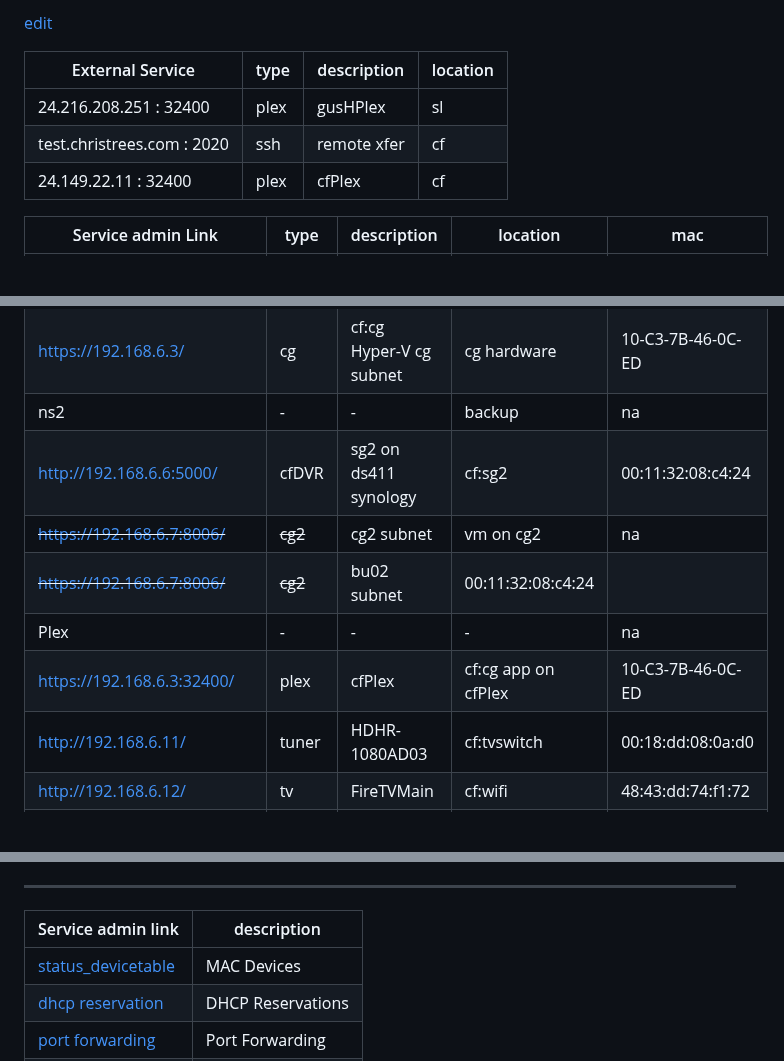
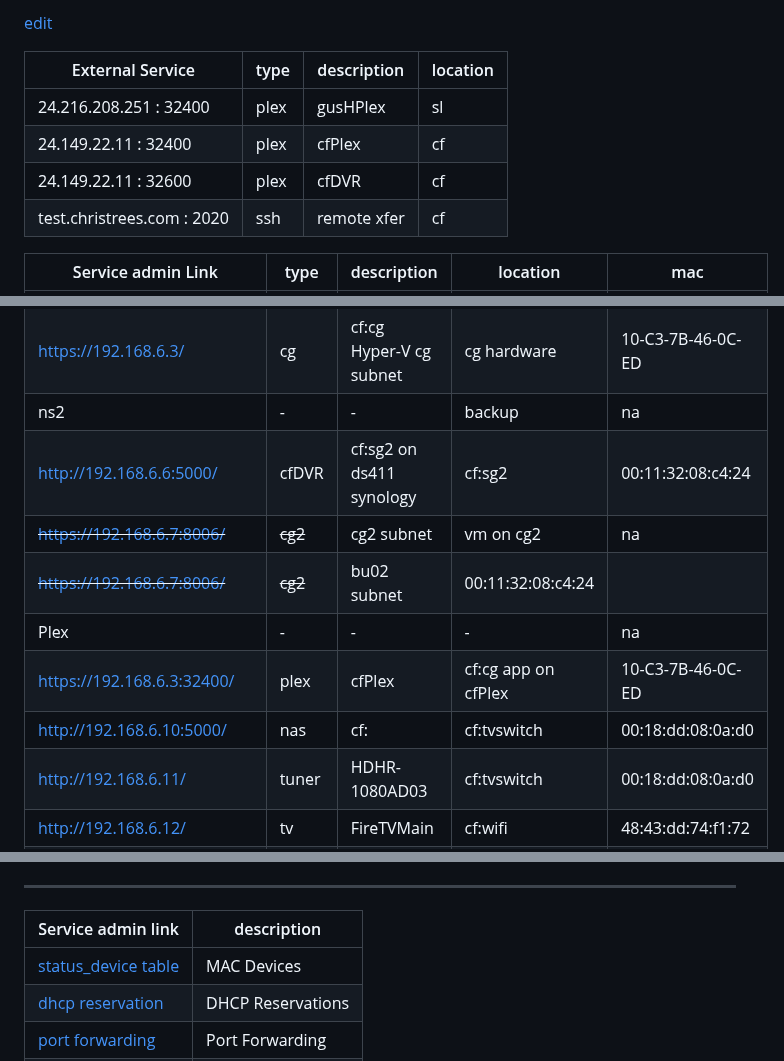
Before and after one commit to 2cld/cf, a Markdown page: docs/README.md, 3 parts joined by grey strips. Drawn GitHub-style; blank space fills up the shorter version.

```diff
--- a/docs/README.md
+++ b/docs/README.md
@@ -3,8 +3,9 @@
 | External Service             | type | description | location    |
 |------------------------------|------|-------------|-------------|
 |      24.216.208.251 : 32400  | plex | gusHPlex    | sl |
+|      24.149.22.11   : 32400  | plex | cfPlex      | cf |
+|      24.149.22.11   : 32600  | plex | cfDVR       | cf |
 | test.christrees.com :  2020  | ssh  | remote xfer | cf |
-|      24.149.22.11   : 32400  | plex | cfPlex      | cf |
 
 | Service admin Link  | type    | description | location    | mac |
 |---------------------|---------|-------------|-------------|-----|
@@ -13,11 +14,12 @@
 | [https://192.168.6.2:443/](https://192.168.6.2:443/) | sg | cf:sg truenas (https) sg on subnet | vm on cg | na |
 | [https://192.168.6.3/](https://192.168.6.3/) | cg | cf:cg Hyper-V cg subnet | cg hardware | 10-C3-7B-46-0C-ED |
 | ns2 | - | - | backup | na |
-| [http://192.168.6.6:5000/](http://192.168.6.6:5000/) | cfDVR | sg2 on ds411 synology | cf:sg2 | 00:11:32:08:c4:24 |
+| [http://192.168.6.6:5000/](http://192.168.6.6:5000/) | cfDVR | cf:sg2 on ds411 synology | cf:sg2 | 00:11:32:08:c4:24 |
 | ~~[https://192.168.6.7:8006/](https://192.168.6.7:8006/)~~ | ~~cg2~~ | cg2 subnet | vm on cg2 | na |
 | ~~[https://192.168.6.7:8006/](https://192.168.6.7:8006/)~~ | ~~cg2~~ | bu02 subnet | 00:11:32:08:c4:24 |
 | Plex | - | - | - | na |
 | [https://192.168.6.3:32400/](https://192.168.6.3:32400/) | plex | cfPlex | cf:cg app on cfPlex | 10-C3-7B-46-0C-ED |
+| [http://192.168.6.10:5000/](http://192.168.6.10:5000/) | nas | cf: | cf:tvswitch | 00:18:dd:08:0a:d0 |
 | [http://192.168.6.11/](http://192.168.6.11/) | tuner | HDHR-1080AD03 | cf:tvswitch | 00:18:dd:08:0a:d0 |
 | [http://192.168.6.12/](http://192.168.6.12/) | tv | FireTVMain | cf:wifi | 48:43:dd:74:f1:72	|
 | [http://192.168.6.13/](http://192.168.6.13/) | tv | FireTVcat | cf:wifi || a4:08:01:60:57:35	|
@@ -30,7 +32,7 @@
 
 | Service admin link | description |
 |---|---|
-| [status_devicetable](http://192.168.6.1/#/html/status/status_devicetable.html) | MAC Devices |
+| [status_device table](http://192.168.6.1/#/html/status/status_devicetable.html) | MAC Devices |
 | [dhcp reservation](http://192.168.6.1/#/html/advanced/ip/advanced_ip_dhcpreservation.html) | DHCP Reservations |
 | [port forwarding](http://192.168.6.1/#/html/advanced/security/advanced_security_advancedportforwarding.html) | Port Forwarding |
 | [dmz hosting](http://192.168.6.1/#/html/advanced/security/advanced_security_dmzhosting.html) | DMZ |
```
Also changed, not shown: other parts of docs/README.md (+1 -1 lines).
